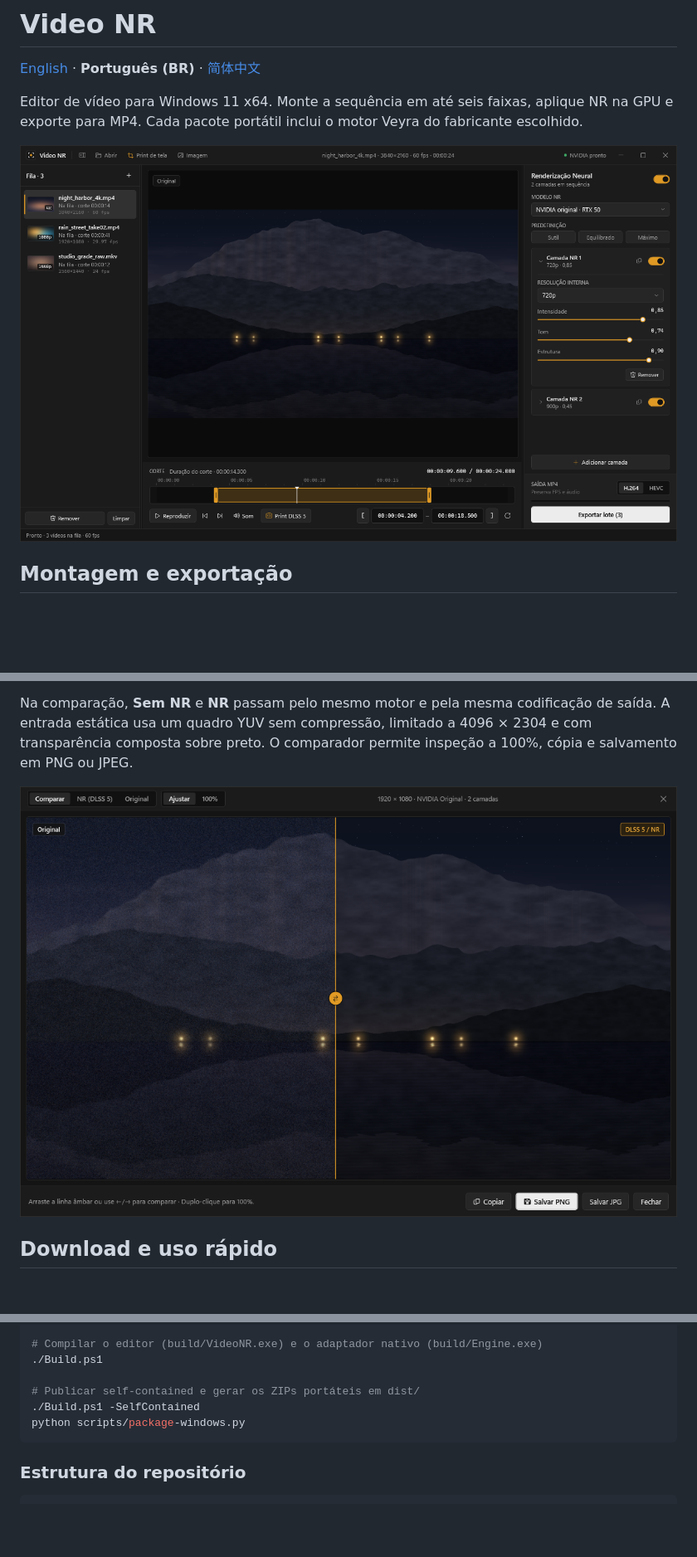
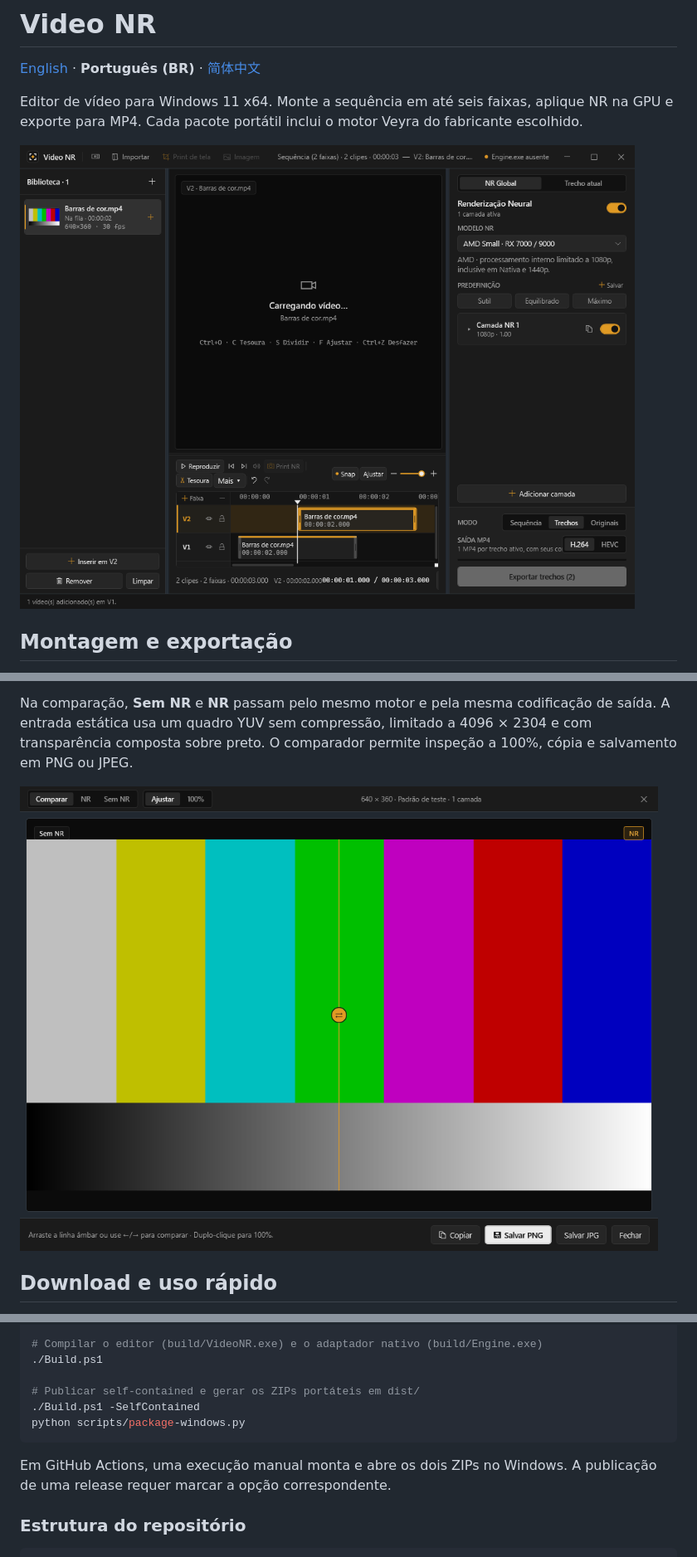
Before and after one commit to zezim7/Neural-Video-Reendering, a Markdown page: README.pt-BR.md, 3 parts joined by grey strips. Shown at 83% size. GitHub-like rendering; pictures changed too: docs/screenshots/editor-main.png, docs/screenshots/print-preview.png; blank space fills up the shorter version.

````diff
--- a/README.pt-BR.md
+++ b/README.pt-BR.md
@@ -109,6 +109,8 @@ dotnet run --project Tests.Windows/VideoNR.WindowsTests.csproj -- --verify-packa
 python scripts/package-windows.py
 ```
 
+Em GitHub Actions, uma execução manual monta e abre os dois ZIPs no Windows. A publicação de uma release requer marcar a opção correspondente.
+
 ### Estrutura do repositório
 
 ```text
````
Also changed, not shown: README.md (+2 -0 lines), README.zh-CN.md (+2 -0 lines), 8 other files.
